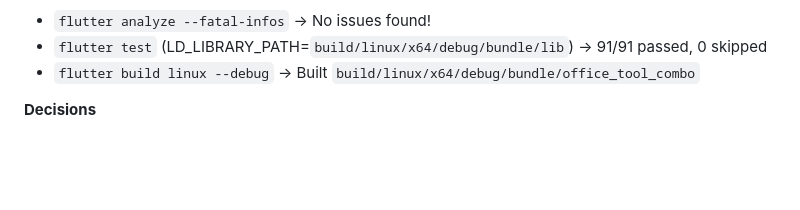
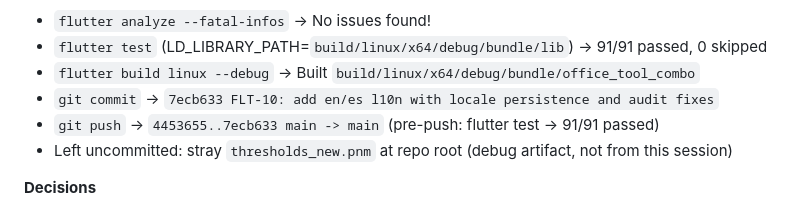
Before and after one commit to PiloTracer/pilo.ai.flutter.OfficeToolCombo, a Markdown page: .work.flutter/context/HANDOFF_FLUTTER.md, the part around the change. GitHub-like rendering; blank space fills up the shorter version.

Commit message:
FLT-10: record session close evidence in HANDOFF

```diff
--- a/.work.flutter/context/HANDOFF_FLUTTER.md
+++ b/.work.flutter/context/HANDOFF_FLUTTER.md
@@ -39,6 +39,9 @@ Rules: every *Done* item names a task id or a file · every *Verified* line quot
 - `flutter analyze --fatal-infos` → No issues found!
 - `flutter test` (LD_LIBRARY_PATH=`build/linux/x64/debug/bundle/lib`) → 91/91 passed, 0 skipped
 - `flutter build linux --debug` → Built `build/linux/x64/debug/bundle/office_tool_combo`
+- `git commit` → `7ecb633 FLT-10: add en/es l10n with locale persistence and audit fixes`
+- `git push` → `4453655..7ecb633 main -> main` (pre-push: flutter test → 91/91 passed)
+- Left uncommitted: stray `thresholds_new.pnm` at repo root (debug artifact, not from this session)
 
 **Decisions**
 - `PopupMenuItem(value: null)` can never fire `onSelected` (null = dismissal) → language menu uses a `'system'` string sentinel
```
